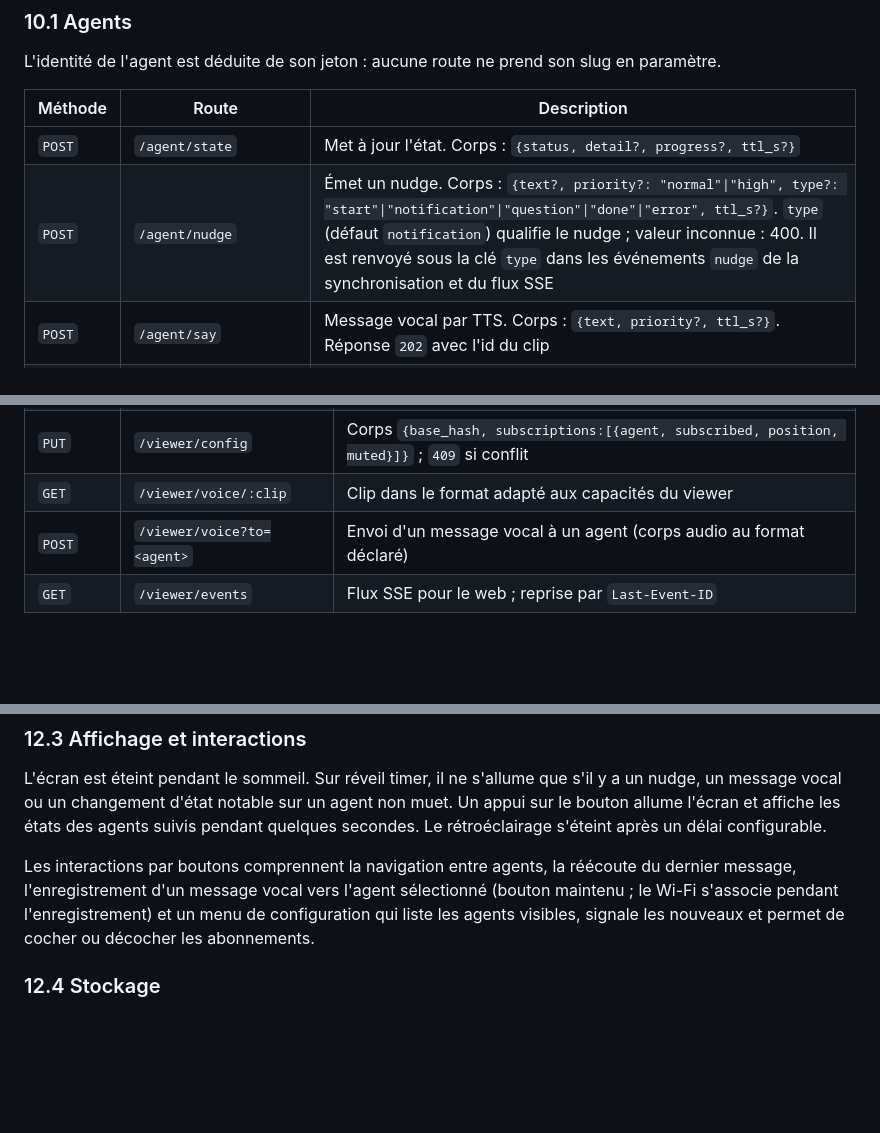
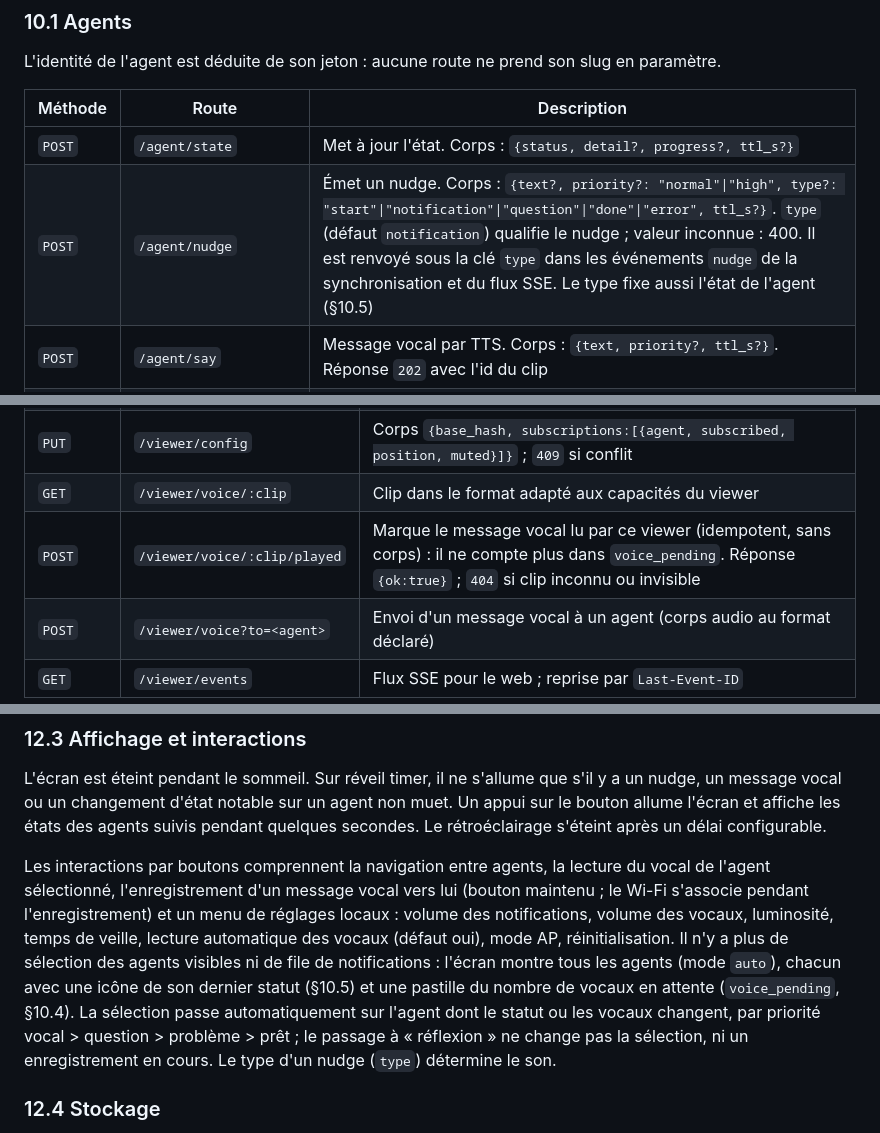
Before and after one commit to ItHasU/SAN, a Markdown page: docs/SPEC.md, 3 parts joined by grey strips. Rendered like a GitHub page; blank space fills up the shorter version.

```diff
--- a/docs/SPEC.md
+++ b/docs/SPEC.md
@@ -346,7 +354,7 @@ L'identité de l'agent est déduite de son jeton : aucune route ne prend son slu
 | Méthode | Route | Description |
 |---|---|---|
 | `POST` | `/agent/state` | Met à jour l'état. Corps : `{status, detail?, progress?, ttl_s?}` |
-| `POST` | `/agent/nudge` | Émet un nudge. Corps : `{text?, priority?: "normal"\|"high", type?: "start"\|"notification"\|"question"\|"done"\|"error", ttl_s?}`. `type` (défaut `notification`) qualifie le nudge ; valeur inconnue : 400. Il est renvoyé sous la clé `type` dans les événements `nudge` de la synchronisation et du flux SSE |
+| `POST` | `/agent/nudge` | Émet un nudge. Corps : `{text?, priority?: "normal"\|"high", type?: "start"\|"notification"\|"question"\|"done"\|"error", ttl_s?}`. `type` (défaut `notification`) qualifie le nudge ; valeur inconnue : 400. Il est renvoyé sous la clé `type` dans les événements `nudge` de la synchronisation et du flux SSE. Le type fixe aussi l'état de l'agent (§10.5) |
 | `POST` | `/agent/say` | Message vocal par TTS. Corps : `{text, priority?, ttl_s?}`. Réponse `202` avec l'id du clip |
 | `POST` | `/agent/voice` | Message vocal à partir d'un fichier (`audio/wav`, `audio/mpeg`, `audio/ogg`) |
 | `GET` | `/agent/inbox?ack=<id>&wait=<s>` | Messages reçus des viewers, en long-poll (`wait` ≤ 60). `ack` acquitte avant lecture |
@@ -397,6 +405,7 @@ Réponse de `/agent/inbox` :
 | `GET` | `/viewer/config` | Configuration effective, avec agents visibles et marqueurs `new` |
 | `PUT` | `/viewer/config` | Corps `{base_hash, subscriptions:[{agent, subscribed, position, muted}]}` ; `409` si conflit |
 | `GET` | `/viewer/voice/:clip` | Clip dans le format adapté aux capacités du viewer |
+| `POST` | `/viewer/voice/:clip/played` | Marque le message vocal lu par ce viewer (idempotent, sans corps) : il ne compte plus dans `voice_pending`. Réponse `{ok:true}` ; `404` si clip inconnu ou invisible |
 | `POST` | `/viewer/voice?to=<agent>` | Envoi d'un message vocal à un agent (corps audio au format déclaré) |
 | `GET` | `/viewer/events` | Flux SSE pour le web ; reprise par `Last-Event-ID` |
 
@@ -486,7 +511,7 @@ Pour minimiser la consommation, la reconnexion est accélérée par une IP stati
 
 L'écran est éteint pendant le sommeil. Sur réveil timer, il ne s'allume que s'il y a un nudge, un message vocal ou un changement d'état notable sur un agent non muet. Un appui sur le bouton allume l'écran et affiche les états des agents suivis pendant quelques secondes. Le rétroéclairage s'éteint après un délai configurable.
 
-Les interactions par boutons comprennent la navigation entre agents, la réécoute du dernier message, l'enregistrement d'un message vocal vers l'agent sélectionné (bouton maintenu ; le Wi-Fi s'associe pendant l'enregistrement) et un menu de configuration qui liste les agents visibles, signale les nouveaux et permet de cocher ou décocher les abonnements.
+Les interactions par boutons comprennent la navigation entre agents, la lecture du vocal de l'agent sélectionné, l'enregistrement d'un message vocal vers lui (bouton maintenu ; le Wi-Fi s'associe pendant l'enregistrement) et un menu de réglages locaux : volume des notifications, volume des vocaux, luminosité, temps de veille, lecture automatique des vocaux (défaut oui), mode AP, réinitialisation. Il n'y a plus de sélection des agents visibles ni de file de notifications : l'écran montre tous les agents (mode `auto`), chacun avec une icône de son dernier statut (§10.5) et une pastille du nombre de vocaux en attente (`voice_pending`, §10.4). La sélection passe automatiquement sur l'agent dont le statut ou les vocaux changent, par priorité vocal > question > problème > prêt ; le passage à « réflexion » ne change pas la sélection, ni un enregistrement en cours. Le type d'un nudge (`type`) détermine le son.
 
 ### 12.4 Stockage
 
```
Also changed, not shown: other parts of docs/SPEC.md (+27 -3 lines), docs/DESIGN.md (+15 -1 lines).
